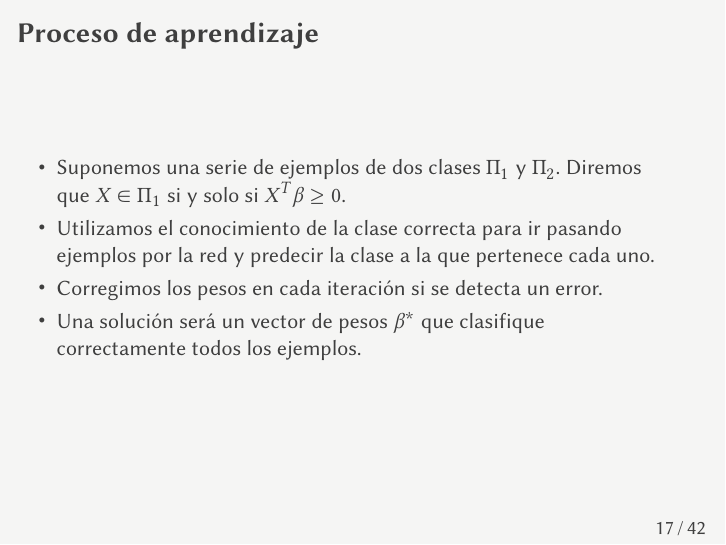
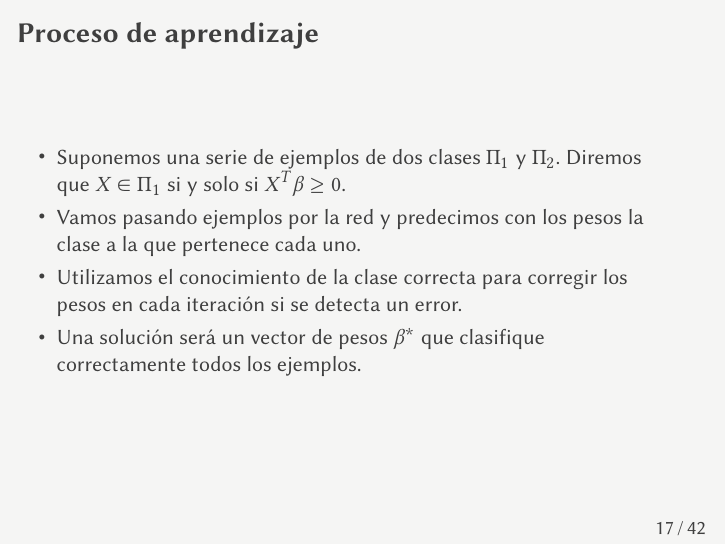
Before and after one commit to jmml97/emv-redes-neuronales, LaTeX slides (emv.redes-neuronales.presentacion.tex): page 17 of 42. Compiled offline with XeLaTeX.

Commit message:
corrección

```diff
--- a/emv.redes-neuronales.presentacion.tex
+++ b/emv.redes-neuronales.presentacion.tex
@@ -330,8 +330,8 @@
 \begin{frame}{Proceso de aprendizaje}
 \begin{itemize}
 \item Suponemos una serie de ejemplos de dos clases $\Pi_1$ y $\Pi_2$. Diremos que $X \in \Pi_1$ si y solo si $X^T\beta \ge 0$.
-\item Utilizamos el conocimiento de la clase correcta para ir pasando ejemplos por la red y predecir la clase a la que pertenece cada uno.
-\item Corregimos los pesos en cada iteración si se detecta un error.
+\item Vamos pasando ejemplos por la red y predecimos con los pesos la clase a la que pertenece cada uno.
+\item Utilizamos el conocimiento de la clase correcta para corregir los pesos en cada iteración si se detecta un error.
 \item Una solución será un vector de pesos $\beta^\ast$ que clasifique correctamente todos los ejemplos.
 \end{itemize}
 \end{frame}
```
